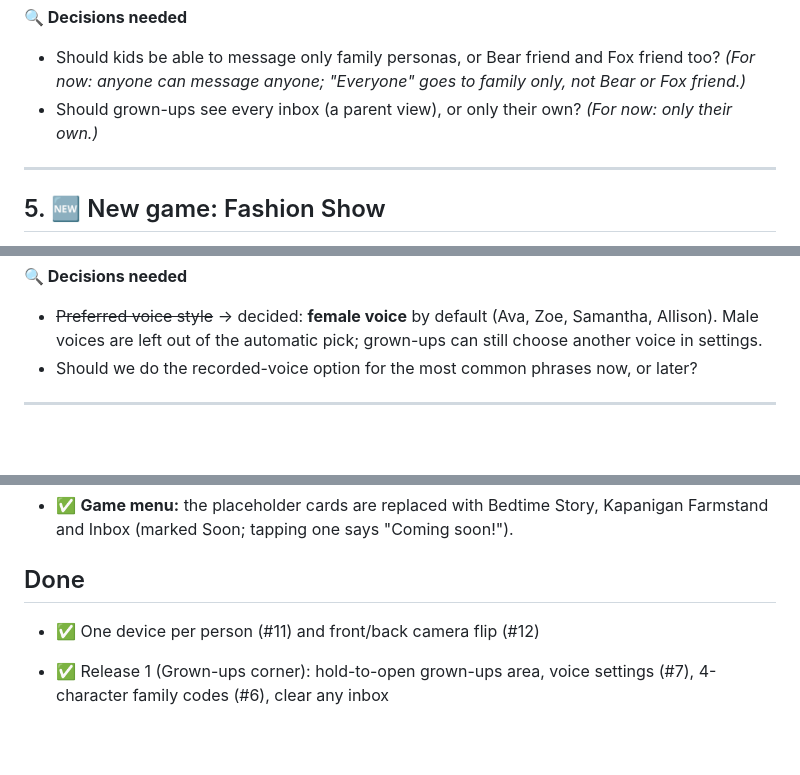
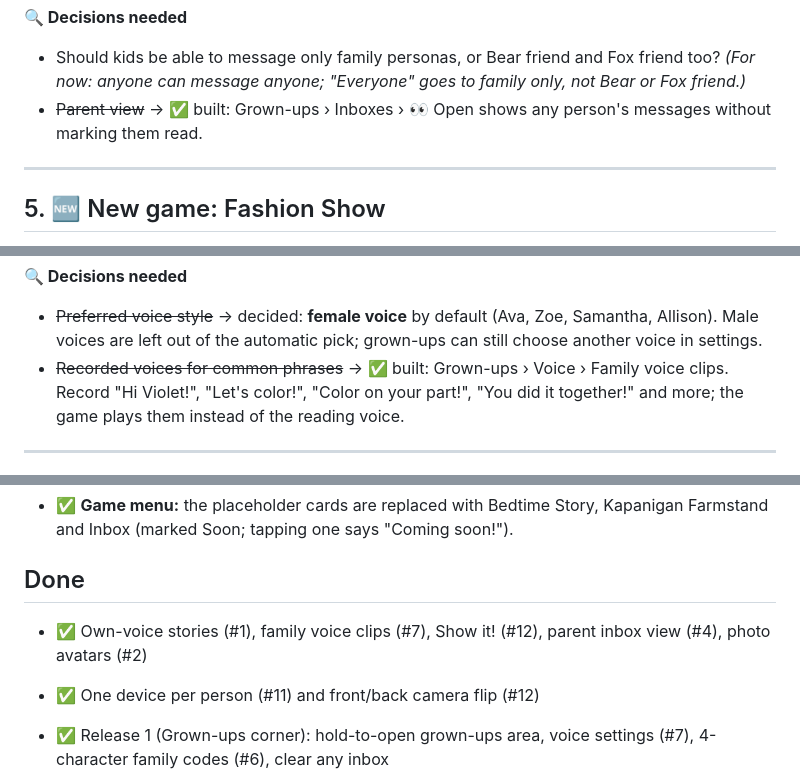
Before and after one commit to joeker630/kapanigans, a Markdown page: BACKLOG.md, 3 parts joined by grey strips. Rendered like a GitHub page; blank space fills up the shorter version.

```diff
--- a/BACKLOG.md
+++ b/BACKLOG.md
@@ -356,7 +356,7 @@ Every person (kids, friends and grown-ups) gets an **Inbox** for messages the fa
 
 **🔍 Decisions needed**
 - Should kids be able to message only family personas, or Bear friend and Fox friend too? *(For now: anyone can message anyone; "Everyone" goes to family only, not Bear or Fox friend.)*
-- Should grown-ups see every inbox (a parent view), or only their own? *(For now: only their own.)*
+- ~~Parent view~~ → ✅ built: Grown-ups › Inboxes › 👀 Open shows any person's messages without marking them read.
 
 ---
 
@@ -449,7 +449,7 @@ The read-aloud voice talks too fast and sounds a bit robotic. Make it slower and
 
 **🔍 Decisions needed**
 - ~~Preferred voice style~~ → decided: **female voice** by default (Ava, Zoe, Samantha, Allison). Male voices are left out of the automatic pick; grown-ups can still choose another voice in settings.
-- Should we do the recorded-voice option for the most common phrases now, or later?
+- ~~Recorded voices for common phrases~~ → ✅ built: Grown-ups › Voice › Family voice clips. Record "Hi Violet!", "Let's color!", "Color on your part!", "You did it together!" and more; the game plays them instead of the reading voice.
 
 ---
 
@@ -664,6 +666,7 @@ Add a button to the video chat bubble to **flip between the iPad's front and bac
 
 ## Done
 
+- ✅ Own-voice stories (#1), family voice clips (#7), Show it! (#12), parent inbox view (#4), photo avatars (#2)
 - ✅ One device per person (#11) and front/back camera flip (#12)
 - ✅ Release 1 (Grown-ups corner): hold-to-open grown-ups area, voice settings (#7), 4-character family codes (#6), clear any inbox
 - ✅ Release 2: usage tracking, grown-up reports dashboard and weekly Inbox report (#8)
```
Also changed, not shown: other parts of BACKLOG.md (+5 -3 lines).
